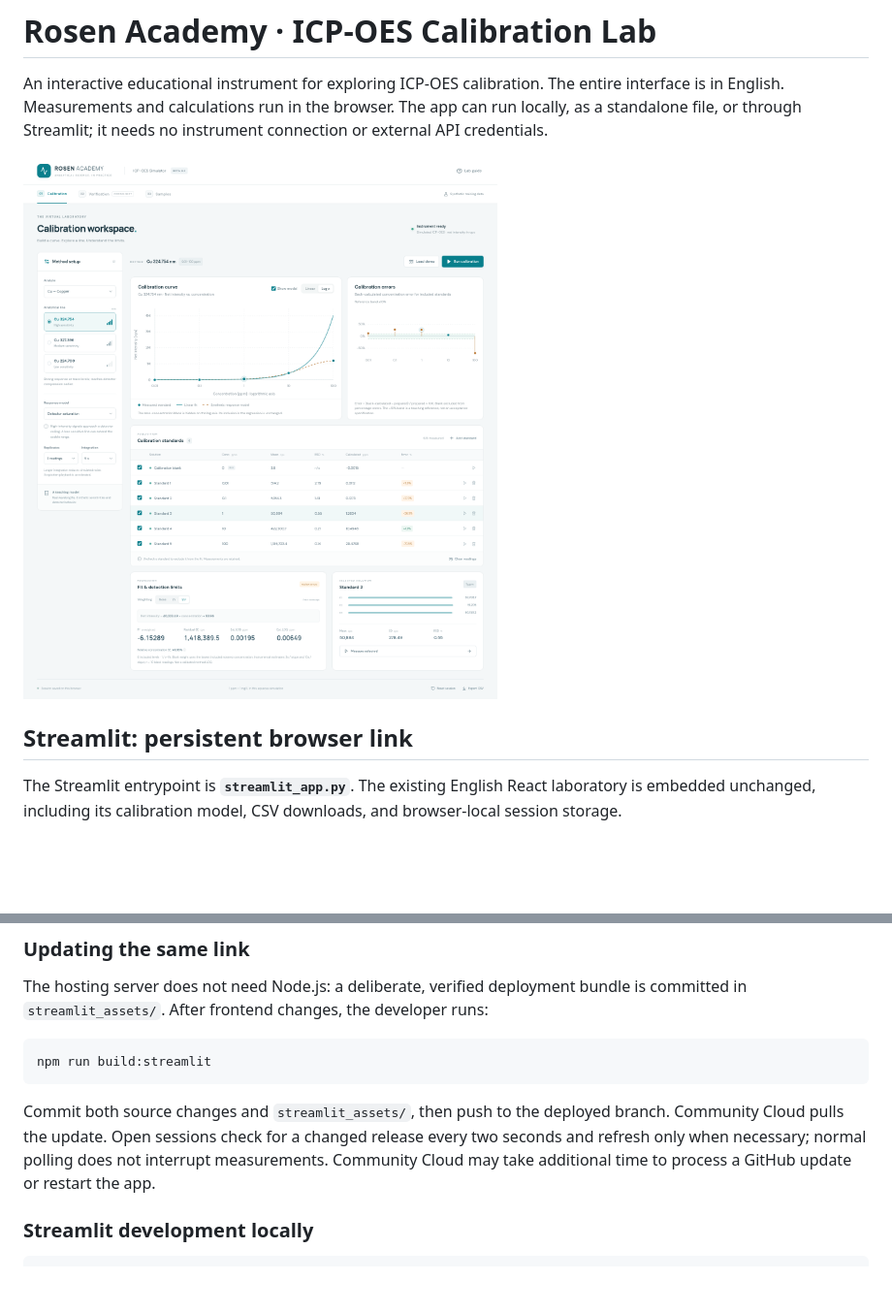
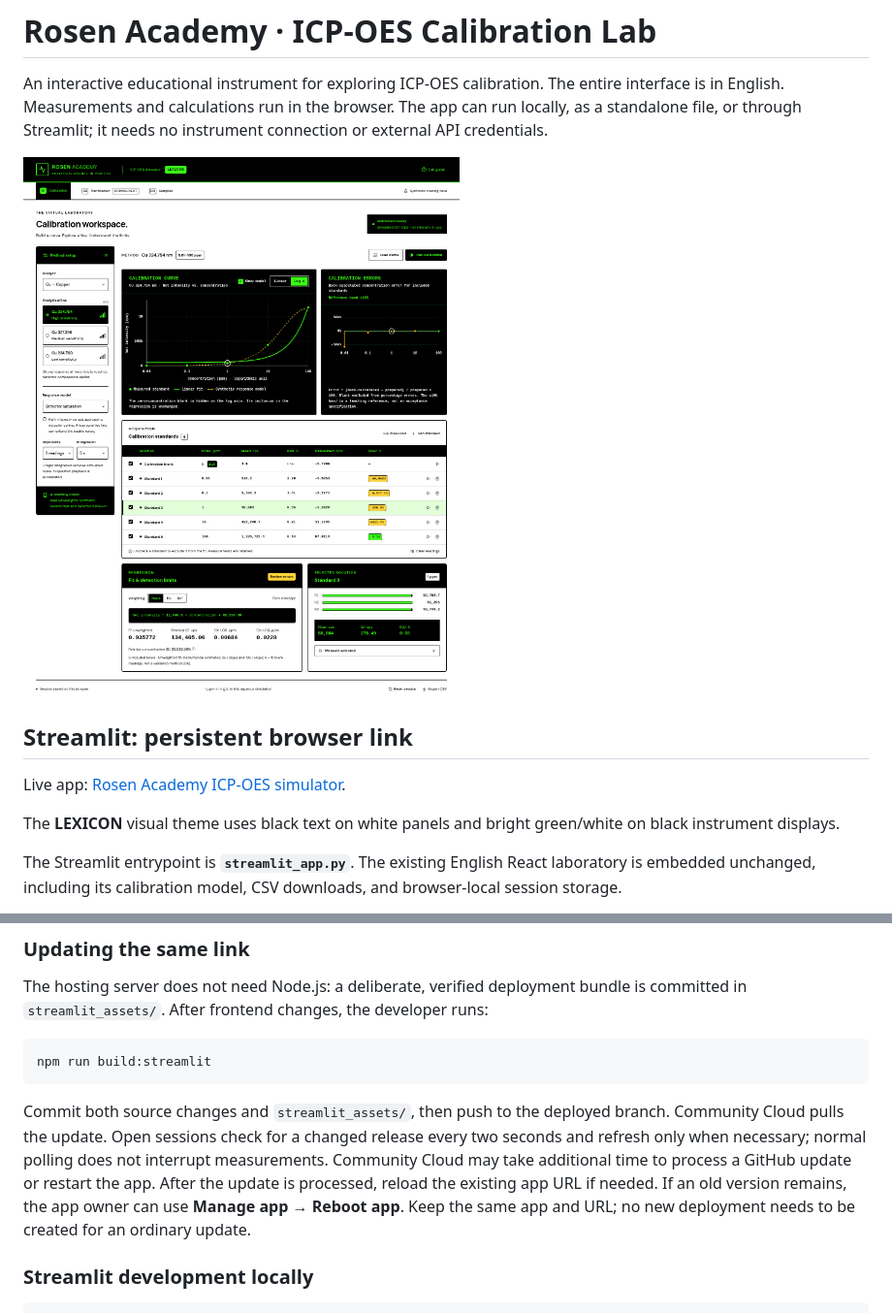
Before and after one commit to spectroOES/rosen-academy, a Markdown page: README.md, 2 parts joined by grey strips. Shown at 97% size. GitHub-like rendering; pictures changed too: docs/calibration-preview.png; blank space fills up the shorter version.

Commit message:
Restyle calibration lab with high-contrast Lexicon theme

````diff
--- a/README.md
+++ b/README.md
@@ -5,6 +5,10 @@ An interactive educational instrument for exploring ICP-OES calibration. The ent
 ![Calibration workspace](docs/calibration-preview.png)
 
 ## Streamlit: persistent browser link
+
+Live app: [Rosen Academy ICP-OES simulator](https://rosen-academy-3v6duxmcsbzvmerc3s52mk.streamlit.app/).
+
+The **LEXICON** visual theme uses black text on white panels and bright green/white on black instrument displays.
 
 The Streamlit entrypoint is **`streamlit_app.py`**. The existing English React laboratory is embedded unchanged, including its calibration model, CSV downloads, and browser-local session storage.
 
@@ -25,7 +29,7 @@ The hosting server does not need Node.js: a deliberate, verified deployment bund
 npm run build:streamlit
 ```
 
-Commit both source changes and `streamlit_assets/`, then push to the deployed branch. Community Cloud pulls the update. Open sessions check for a changed release every two seconds and refresh only when necessary; normal polling does not interrupt measurements. Community Cloud may take additional time to process a GitHub update or restart the app.
+Commit both source changes and `streamlit_assets/`, then push to the deployed branch. Community Cloud pulls the update. Open sessions check for a changed release every two seconds and refresh only when necessary; normal polling does not interrupt measurements. Community Cloud may take additional time to process a GitHub update or restart the app. After the update is processed, reload the existing app URL if needed. If an old version remains, the app owner can use **Manage app → Reboot app**. Keep the same app and URL; no new deployment needs to be created for an ordinary update.
 
 ### Streamlit development locally
 
````
Also changed, not shown: 9 other files.
